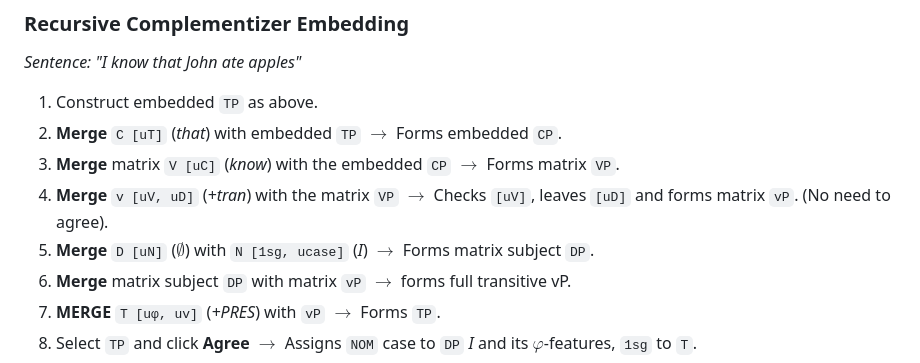
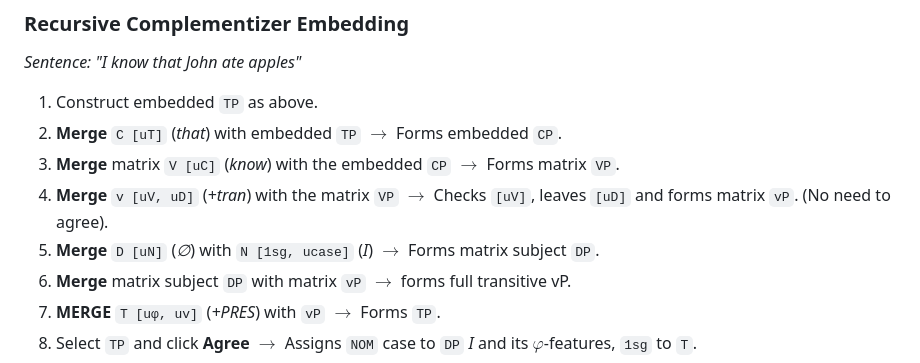
Before and after one commit to itamarfinkelshtein/minimalist-validator, a Markdown page: README.md, the part around the change. Rendered like a GitHub page.

```diff
--- a/README.md
+++ b/README.md
@@ -74,7 +74,7 @@ minimalist-validator/
 2. **Merge** `C [uT]` (*that*) with embedded `TP` $\rightarrow$ Forms embedded `CP`.
 3. **Merge** matrix `V [uC]` (*know*) with the embedded `CP` $\rightarrow$ Forms matrix `VP`.
 4. **Merge** `v [uV, uD]` (*+tran*) with the matrix `VP` $\rightarrow$ Checks `[uV]`, leaves `[uD]` and forms matrix `vP`. (No need to agree).
-5. **Merge** `D [uN]` (*$\emptyset$*) with `N [1sg, ucase]` (*I*) $\rightarrow$ Forms  matrix subject `DP`.
+5. **Merge** `D [uN]` (*∅*) with `N [1sg, ucase]` (*I*) $\rightarrow$ Forms  matrix subject `DP`.
 6. **Merge** matrix subject `DP` with matrix `vP` $\rightarrow$ forms full transitive vP.
 7. **MERGE** `T [uφ, uv]` (*+PRES*) with `vP` $\rightarrow$ Forms `TP`.
 8. Select `TP` and click **Agree** $\rightarrow$ Assigns `NOM` case to `DP` *I* and its $\varphi$-features, `1sg` to `T`.
```
